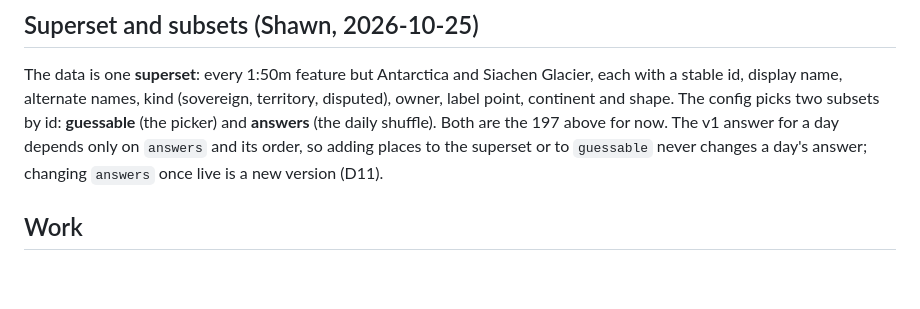
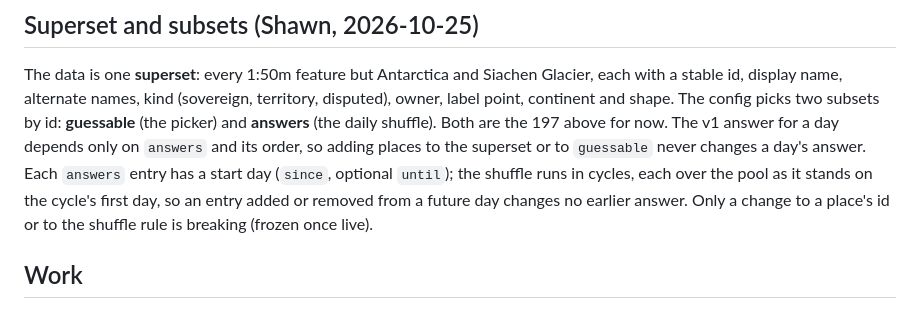
Before and after one commit to shawntabrizi/daily-dot, a Markdown page: plans/wp-42-globe-countries.md, the part around the change. Rendered like a GitHub page; blank space fills up the shorter version.

Commit message:
Decisions: Globe answer entries carry a start day, so additions never change past answers (D26)
Co-Authored-By: Claude Opus 5.5 <noreply@anthropic.com>
Claude-Session: https://claude.ai/code/session_01CKbPLpF29UQa6QQaUXZjYD

```diff
--- a/plans/wp-42-globe-countries.md
+++ b/plans/wp-42-globe-countries.md
@@ -47,8 +47,10 @@ each with a stable id, display name, alternate names, kind (sovereign, territory
 disputed), owner, label point, continent and shape. The config picks two subsets by id:
 **guessable** (the picker) and **answers** (the daily shuffle). Both are the 197 above
 for now. The v1 answer for a day depends only on `answers` and its order, so adding
-places to the superset or to `guessable` never changes a day's answer; changing
-`answers` once live is a new version (D11).
+places to the superset or to `guessable` never changes a day's answer. Each `answers` entry has a start day (`since`, optional
+`until`); the shuffle runs in cycles, each over the pool as it stands on the cycle's
+first day, so an entry added or removed from a future day changes no earlier answer.
+Only a change to a place's id or to the shuffle rule is breaking (frozen once live).
 
 ## Work
 
```
Also changed, not shown: AGENTS.md (+3 -1 lines).
